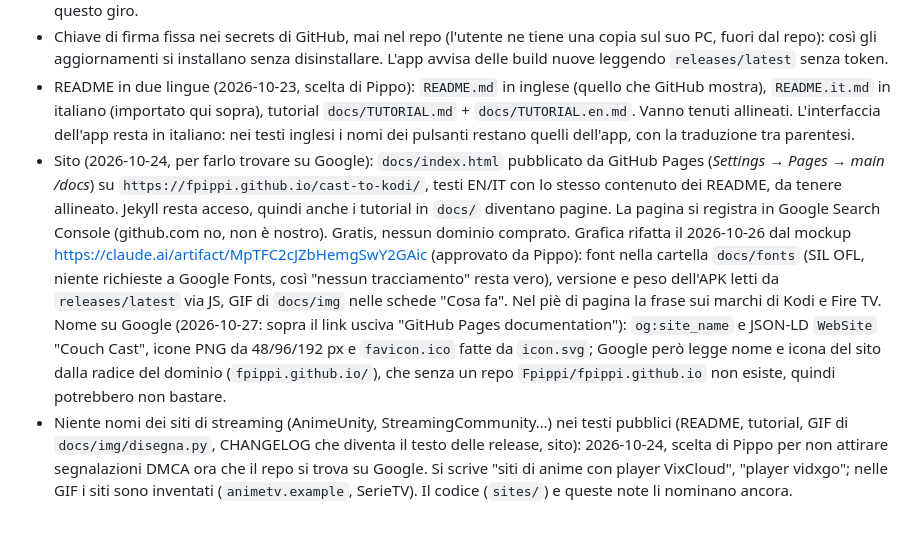
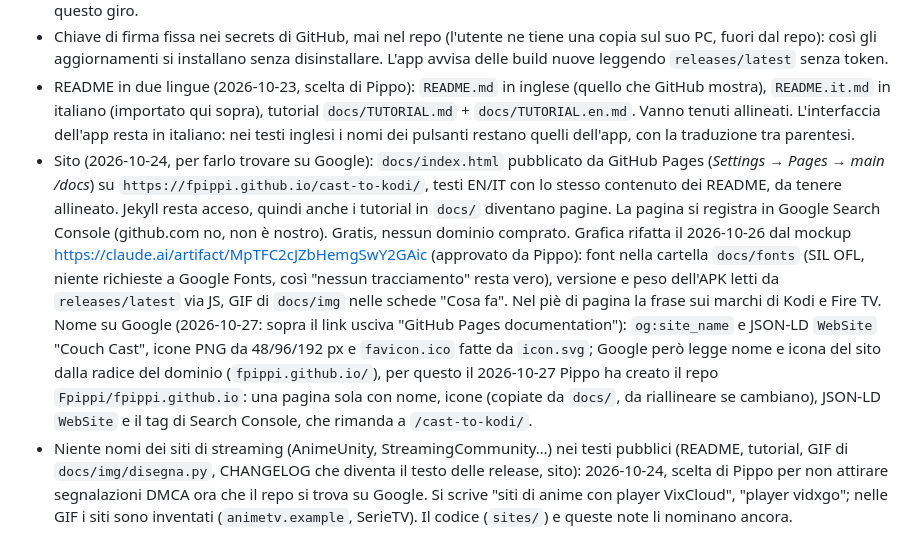
Before and after one commit to Fpippi/cast-to-kodi, a Markdown page: CLAUDE.md, the part around the change. Rendered like a GitHub page.

Commit message:
CLAUDE.md: nota sulla pagina principale fpippi.github.io (#138)

```diff
--- a/CLAUDE.md
+++ b/CLAUDE.md
@@ -19,7 +19,7 @@
 - Il telefono Android trasmette solo con Google Cast e la Fire TV non lo supporta in modo nativo: per questo serve tutto questo giro.
 - Chiave di firma fissa nei secrets di GitHub, mai nel repo (l'utente ne tiene una copia sul suo PC, fuori dal repo): così gli aggiornamenti si installano senza disinstallare. L'app avvisa delle build nuove leggendo `releases/latest` senza token.
 - README in due lingue (2026-10-23, scelta di Pippo): `README.md` in inglese (quello che GitHub mostra), `README.it.md` in italiano (importato qui sopra), tutorial `docs/TUTORIAL.md` + `docs/TUTORIAL.en.md`. Vanno tenuti allineati. L'interfaccia dell'app resta in italiano: nei testi inglesi i nomi dei pulsanti restano quelli dell'app, con la traduzione tra parentesi.
-- Sito (2026-10-24, per farlo trovare su Google): `docs/index.html` pubblicato da GitHub Pages (*Settings → Pages → main /docs*) su `https://fpippi.github.io/cast-to-kodi/`, testi EN/IT con lo stesso contenuto dei README, da tenere allineato. Jekyll resta acceso, quindi anche i tutorial in `docs/` diventano pagine. La pagina si registra in Google Search Console (github.com no, non è nostro). Gratis, nessun dominio comprato. Grafica rifatta il 2026-10-26 dal mockup https://claude.ai/artifact/MpTFC2cJZbHemgSwY2GAic (approvato da Pippo): font nella cartella `docs/fonts` (SIL OFL, niente richieste a Google Fonts, così "nessun tracciamento" resta vero), versione e peso dell'APK letti da `releases/latest` via JS, GIF di `docs/img` nelle schede "Cosa fa". Nel piè di pagina la frase sui marchi di Kodi e Fire TV. Nome su Google (2026-10-27: sopra il link usciva "GitHub Pages documentation"): `og:site_name` e JSON-LD `WebSite` "Couch Cast", icone PNG da 48/96/192 px e `favicon.ico` fatte da `icon.svg`; Google però legge nome e icona del sito dalla radice del dominio (`fpippi.github.io/`), che senza un repo `Fpippi/fpippi.github.io` non esiste, quindi potrebbero non bastare.
+- Sito (2026-10-24, per farlo trovare su Google): `docs/index.html` pubblicato da GitHub Pages (*Settings → Pages → main /docs*) su `https://fpippi.github.io/cast-to-kodi/`, testi EN/IT con lo stesso contenuto dei README, da tenere allineato. Jekyll resta acceso, quindi anche i tutorial in `docs/` diventano pagine. La pagina si registra in Google Search Console (github.com no, non è nostro). Gratis, nessun dominio comprato. Grafica rifatta il 2026-10-26 dal mockup https://claude.ai/artifact/MpTFC2cJZbHemgSwY2GAic (approvato da Pippo): font nella cartella `docs/fonts` (SIL OFL, niente richieste a Google Fonts, così "nessun tracciamento" resta vero), versione e peso dell'APK letti da `releases/latest` via JS, GIF di `docs/img` nelle schede "Cosa fa". Nel piè di pagina la frase sui marchi di Kodi e Fire TV. Nome su Google (2026-10-27: sopra il link usciva "GitHub Pages documentation"): `og:site_name` e JSON-LD `WebSite` "Couch Cast", icone PNG da 48/96/192 px e `favicon.ico` fatte da `icon.svg`; Google però legge nome e icona del sito dalla radice del dominio (`fpippi.github.io/`), per questo il 2026-10-27 Pippo ha creato il repo `Fpippi/fpippi.github.io`: una pagina sola con nome, icone (copiate da `docs/`, da riallineare se cambiano), JSON-LD `WebSite` e il tag di Search Console, che rimanda a `/cast-to-kodi/`.
 - Niente nomi dei siti di streaming (AnimeUnity, StreamingCommunity…) nei testi pubblici (README, tutorial, GIF di `docs/img/disegna.py`, CHANGELOG che diventa il testo delle release, sito): 2026-10-24, scelta di Pippo per non attirare segnalazioni DMCA ora che il repo si trova su Google. Si scrive "siti di anime con player VixCloud", "player vidxgo"; nelle GIF i siti sono inventati (`animetv.example`, SerieTV). Il codice (`sites/`) e queste note li nominano ancora.
 - **Il repo è pubblico**: niente segreti, IP di casa, credenziali o dati personali nei file committati.
 - I commit portano solo l'utente come autore: niente `Co-Authored-By` né altre righe di attribuzione.
```
